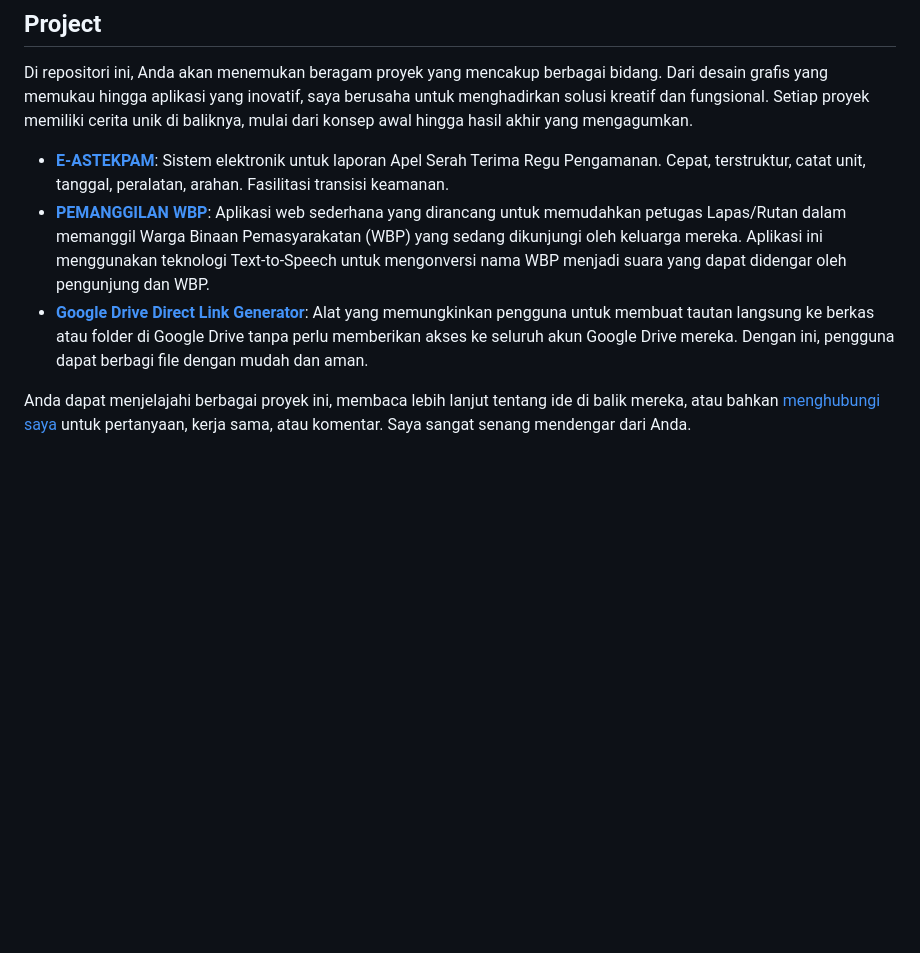
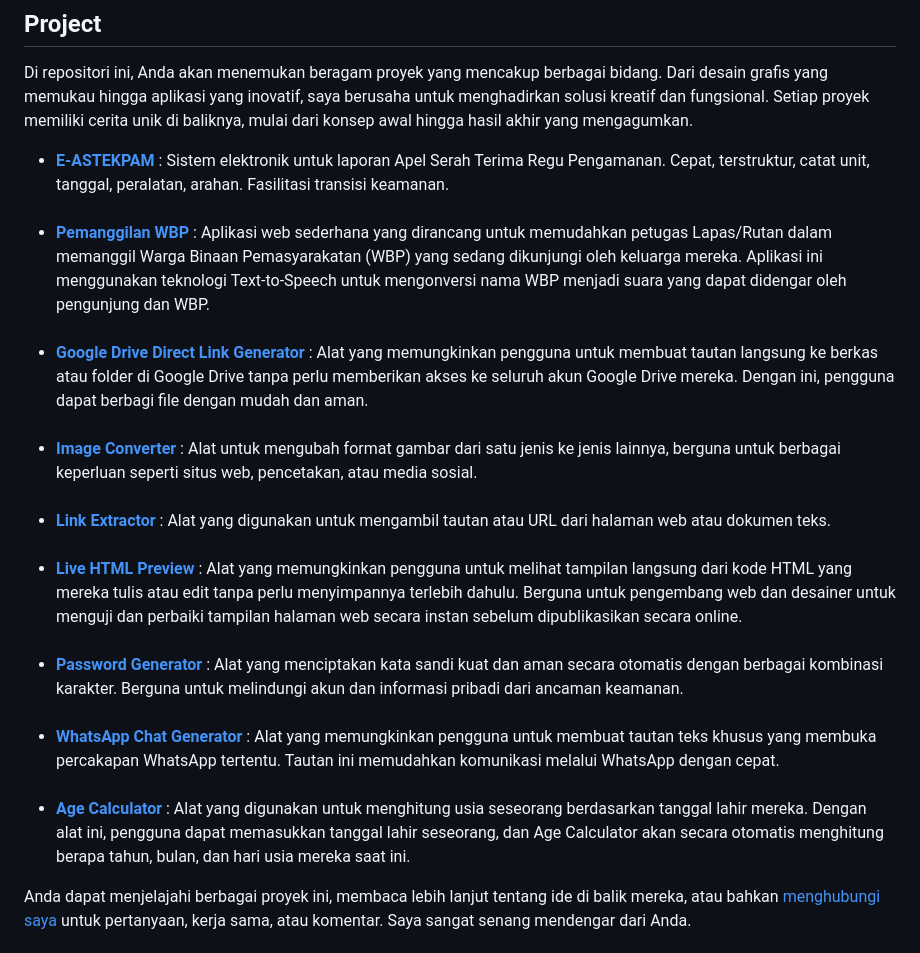
Before and after one commit to eliyantosarage/eliyantosarage.github.io, a Markdown page: README.md, the part around the change. Drawn GitHub-style; blank space fills up the shorter version.

```diff
--- a/README.md
+++ b/README.md
@@ -63,9 +63,23 @@ Selamat datang di repositori pribadi saya, <strong>Eliyanto Sarage</strong>! Di
 
 Di repositori ini, Anda akan menemukan beragam proyek yang mencakup berbagai bidang. Dari desain grafis yang memukau hingga aplikasi yang inovatif, saya berusaha untuk menghadirkan solusi kreatif dan fungsional. Setiap proyek memiliki cerita unik di baliknya, mulai dari konsep awal hingga hasil akhir yang mengagumkan.
 
-- [<strong>E-ASTEKPAM</strong>](https://eliyantosarage.github.io/e-astekpam/): Sistem elektronik untuk laporan Apel Serah Terima Regu Pengamanan. Cepat, terstruktur, catat unit, tanggal, peralatan, arahan. Fasilitasi transisi keamanan.
-- [<strong>PEMANGGILAN WBP</strong>](https://eliyantosarage.github.io/pemanggilan-wbp/): Aplikasi web sederhana yang dirancang untuk memudahkan petugas Lapas/Rutan dalam memanggil Warga Binaan Pemasyarakatan (WBP) yang sedang dikunjungi oleh keluarga mereka. Aplikasi ini menggunakan teknologi Text-to-Speech untuk mengonversi nama WBP menjadi suara yang dapat didengar oleh pengunjung dan WBP.
-- [<strong>Google Drive Direct Link Generator</strong>](https://eliyantosarage.github.io/google-drive-direct-link-generator/): Alat yang memungkinkan pengguna untuk membuat tautan langsung ke berkas atau folder di Google Drive tanpa perlu memberikan akses ke seluruh akun Google Drive mereka. Dengan ini, pengguna dapat berbagi file dengan mudah dan aman.
+- [<strong>E-ASTEKPAM</strong>](https://eliyantosarage.github.io/e-astekpam/) : Sistem elektronik untuk laporan Apel Serah Terima Regu Pengamanan. Cepat, terstruktur, catat unit, tanggal, peralatan, arahan. Fasilitasi transisi keamanan.
+###
+- [<strong>Pemanggilan WBP</strong>](https://eliyantosarage.github.io/pemanggilan-wbp/) : Aplikasi web sederhana yang dirancang untuk memudahkan petugas Lapas/Rutan dalam memanggil Warga Binaan Pemasyarakatan (WBP) yang sedang dikunjungi oleh keluarga mereka. Aplikasi ini menggunakan teknologi Text-to-Speech untuk mengonversi nama WBP menjadi suara yang dapat didengar oleh pengunjung dan WBP.
+###
+- [<strong>Google Drive Direct Link Generator</strong>](https://eliyantosarage.github.io/google-drive-direct-link-generator/) : Alat yang memungkinkan pengguna untuk membuat tautan langsung ke berkas atau folder di Google Drive tanpa perlu memberikan akses ke seluruh akun Google Drive mereka. Dengan ini, pengguna dapat berbagi file dengan mudah dan aman.
+###
+- [<strong>Image Converter</strong>](https://eliyantosarage.github.io/image-converter/) : Alat untuk mengubah format gambar dari satu jenis ke jenis lainnya, berguna untuk berbagai keperluan seperti situs web, pencetakan, atau media sosial.
+###
+- [<strong>Link Extractor</strong>](https://eliyantosarage.github.io/link-extractor/) : Alat yang digunakan untuk mengambil tautan atau URL dari halaman web atau dokumen teks.
+###
+- [<strong>Live HTML Preview</strong>](https://eliyantosarage.github.io/live-html-preview/) : Alat yang memungkinkan pengguna untuk melihat tampilan langsung dari kode HTML yang mereka tulis atau edit tanpa perlu menyimpannya terlebih dahulu. Berguna untuk pengembang web dan desainer untuk menguji dan perbaiki tampilan halaman web secara instan sebelum dipublikasikan secara online.
+###
+- [<strong>Password Generator</strong>](https://eliyantosarage.github.io/password-generator/) : Alat yang menciptakan kata sandi kuat dan aman secara otomatis dengan berbagai kombinasi karakter. Berguna untuk melindungi akun dan informasi pribadi dari ancaman keamanan.
+###
+- [<strong>WhatsApp Chat Generator</strong>](https://eliyantosarage.github.io/whatsapp-chat-generator/) : Alat yang memungkinkan pengguna untuk membuat tautan teks khusus yang membuka percakapan WhatsApp tertentu. Tautan ini memudahkan komunikasi melalui WhatsApp dengan cepat.
+###
+- [<strong>Age Calculator</strong>](https://eliyantosarage.github.io/age-calculator/) :  Alat yang digunakan untuk menghitung usia seseorang berdasarkan tanggal lahir mereka. Dengan alat ini, pengguna dapat memasukkan tanggal lahir seseorang, dan Age Calculator akan secara otomatis menghitung berapa tahun, bulan, dan hari usia mereka saat ini.
 
 Anda dapat menjelajahi berbagai proyek ini, membaca lebih lanjut tentang ide di balik mereka, atau bahkan [menghubungi saya](mailto:officialelsa21@gmail.com) untuk pertanyaan, kerja sama, atau komentar. Saya sangat senang mendengar dari Anda.
 
```
